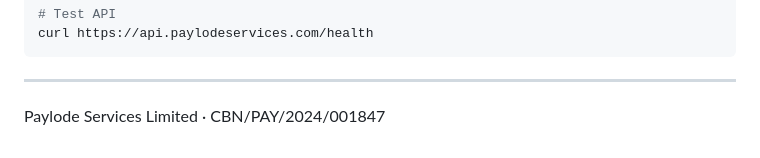
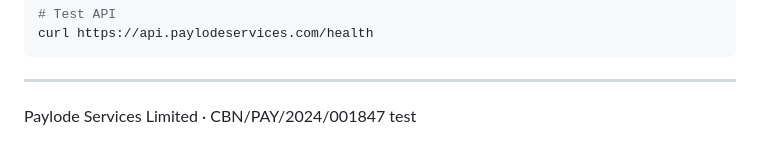
Before and after one commit to Gokeakinboro/Payment-Gateway, a Markdown page: README.md, the part around the change. Rendered like a GitHub page.

Commit message:
test: auto-deploy

```diff
--- a/README.md
+++ b/README.md
@@ -209,3 +209,4 @@ curl https://api.paylodeservices.com/health
 
 ---
 Paylode Services Limited · CBN/PAY/2024/001847
+test
```
